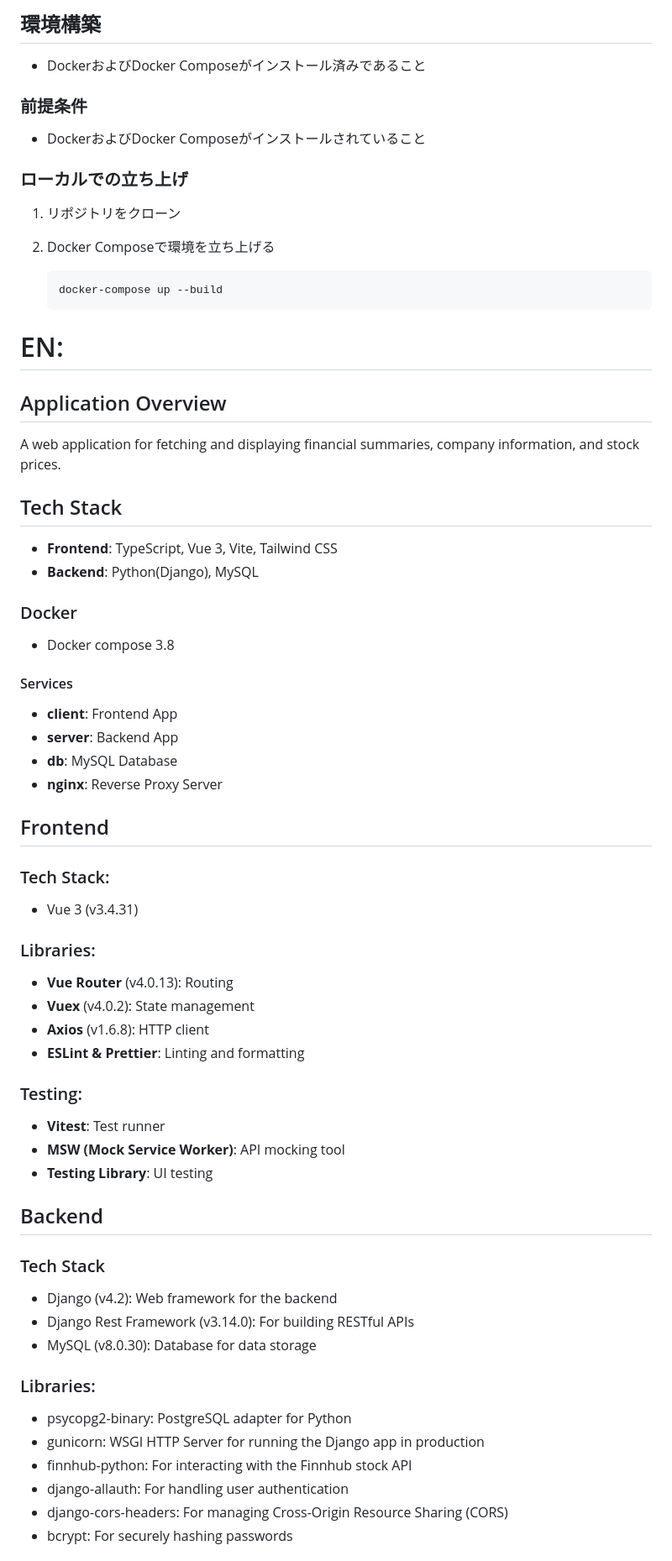
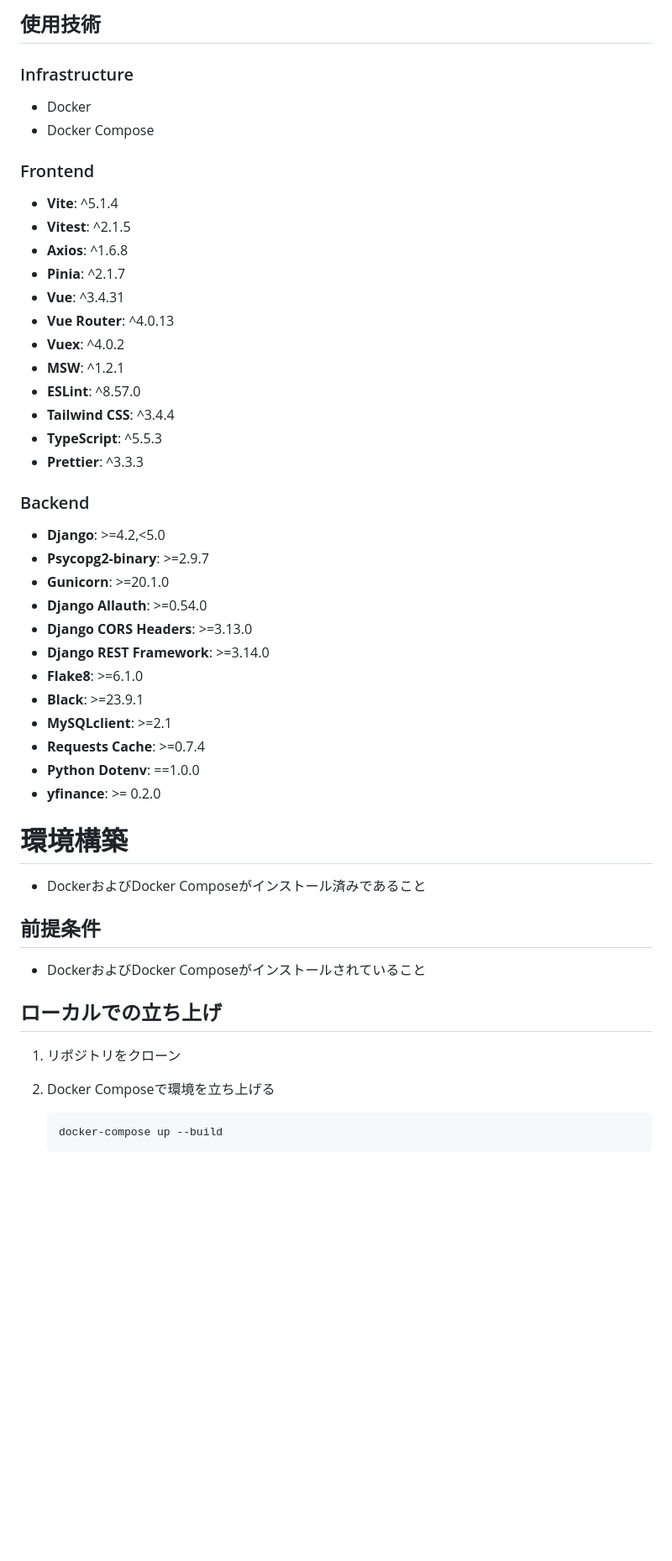
Before and after one commit to ovrsa/bun, a Markdown page: README.md, the part around one of its changes. Shown at 84% size. Drawn GitHub-style; blank space fills up the shorter version.

````diff
--- a/README.md
+++ b/README.md
@@ -89,11 +26,44 @@
 
-## 環境構築
+## 使用技術
+### Infrastructure
+- Docker
+- Docker Compose
+
+### Frontend
+- **Vite**: ^5.1.4
+- **Vitest**: ^2.1.5
+- **Axios**: ^1.6.8
+- **Pinia**: ^2.1.7
+- **Vue**: ^3.4.31
+- **Vue Router**: ^4.0.13
+- **Vuex**: ^4.0.2
+- **MSW**: ^1.2.1
+- **ESLint**: ^8.57.0
+- **Tailwind CSS**: ^3.4.4
+- **TypeScript**: ^5.5.3
+- **Prettier**: ^3.3.3
+
+### Backend
+- **Django**: >=4.2,<5.0
+- **Psycopg2-binary**: >=2.9.7
+- **Gunicorn**: >=20.1.0
+- **Django Allauth**: >=0.54.0
+- **Django CORS Headers**: >=3.13.0
+- **Django REST Framework**: >=3.14.0
+- **Flake8**: >=6.1.0
+- **Black**: >=23.9.1
+- **MySQLclient**: >=2.1
+- **Requests Cache**: >=0.7.4
+- **Python Dotenv**: ==1.0.0
+- **yfinance**: >= 0.2.0
+
+# 環境構築
 - DockerおよびDocker Composeがインストール済みであること
 
-### 前提条件
+## 前提条件
 - DockerおよびDocker Composeがインストールされていること
 
-### ローカルでの立ち上げ
+## ローカルでの立ち上げ
 
 1. リポジトリをクローン
 
@@ -101,53 +71,3 @@
    ```bash
    docker-compose up --build
    ```
-
-# EN:
-## Application Overview
-A web application for fetching and displaying financial summaries, company information, and stock prices.
-
-## Tech Stack
-- **Frontend**: TypeScript, Vue 3, Vite, Tailwind CSS
-- **Backend**: Python(Django), MySQL
-
-### Docker
-- Docker compose 3.8
-
-#### Services
-- **client**: Frontend App
-- **server**: Backend App
-- **db**: MySQL Database
-- **nginx**: Reverse Proxy Server
-
-## Frontend
-
-### Tech Stack:
-- Vue 3 (v3.4.31)
-
-### Libraries:
-- **Vue Router** (v4.0.13): Routing
-- **Vuex** (v4.0.2): State management
-- **Axios** (v1.6.8): HTTP client
-- **ESLint & Prettier**: Linting and formatting
-
-### Testing:
-- **Vitest**: Test runner
-- **MSW (Mock Service Worker)**: API mocking tool
-- **Testing Library**: UI testing
-
-## Backend
-
-### Tech Stack
-- Django (v4.2): Web framework for the backend
-- Django Rest Framework (v3.14.0): For building RESTful APIs
-- MySQL (v8.0.30): Database for data storage
-
-
-### Libraries:
-- psycopg2-binary: PostgreSQL adapter for Python
-- gunicorn: WSGI HTTP Server for running the Django app in production
-- finnhub-python: For interacting with the Finnhub stock API
-- django-allauth: For handling user authentication
-- django-cors-headers: For managing Cross-Origin Resource Sharing (CORS)
-- bcrypt: For securely hashing passwords
-
````
Also changed, not shown: other parts of README.md (+19 -102 lines).
